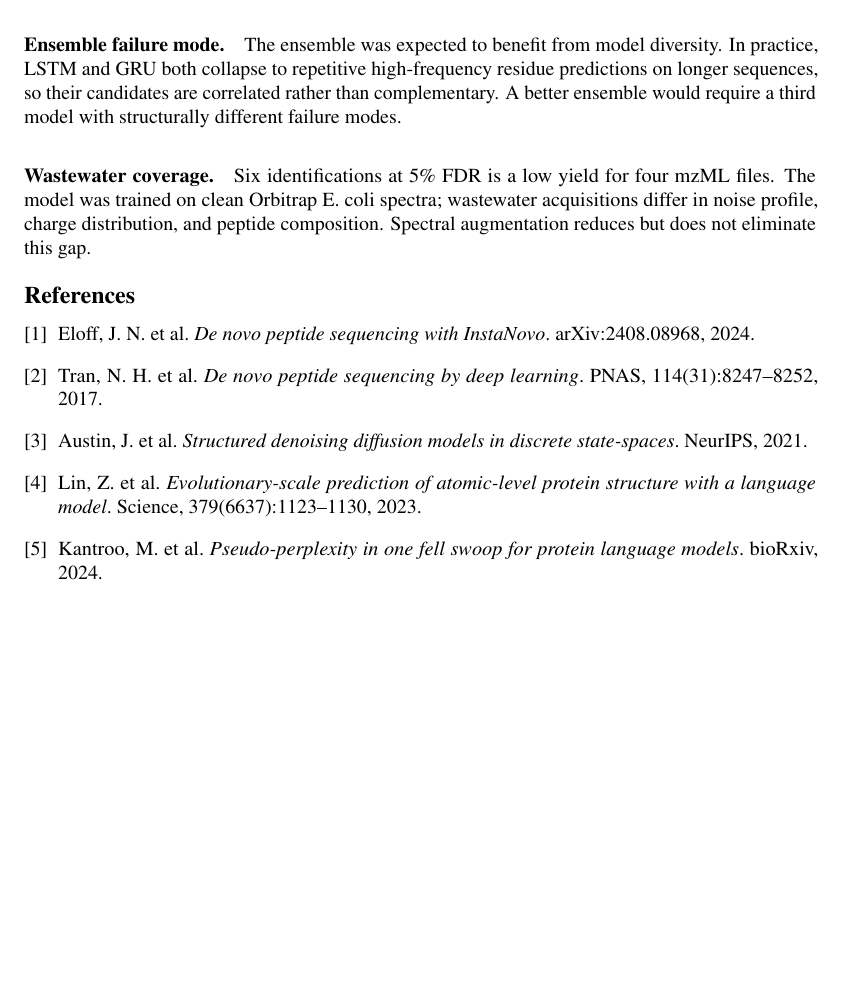
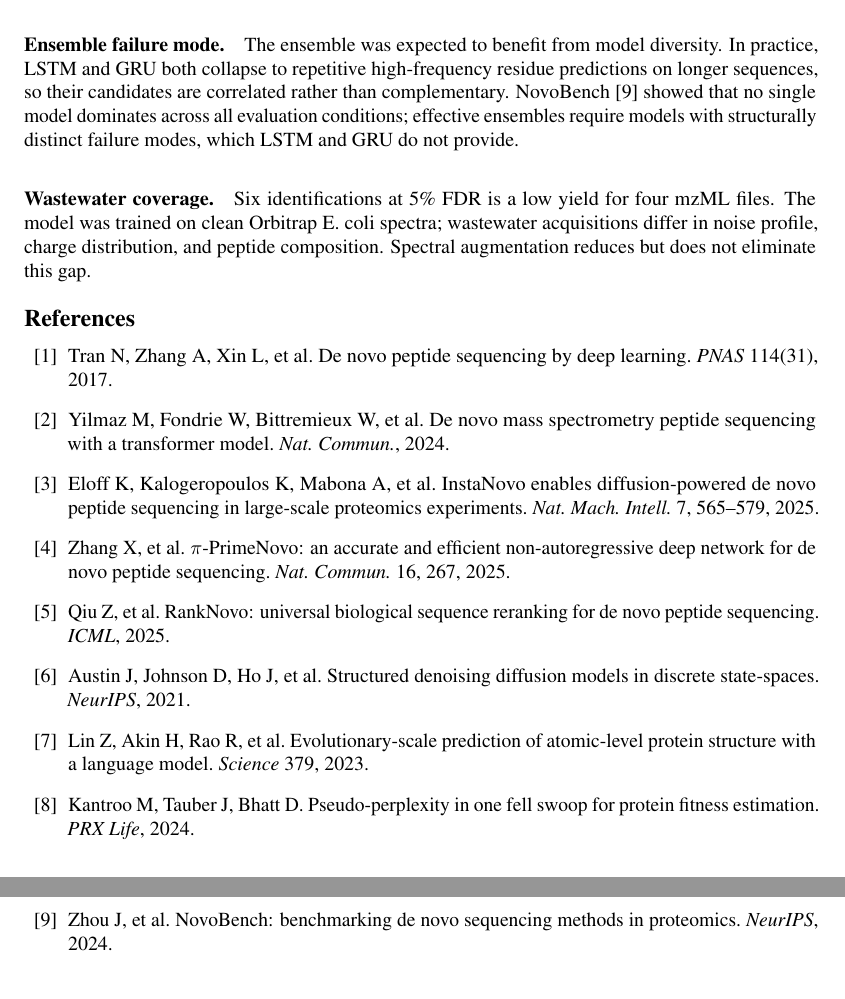
Before and after one commit to AkshayRevankarDev/peptide-diffusion, a LaTeX paper (report/checkpoint2_report.tex): part of page 6 of 6 before the commit and two parts of pages 6 and 7 of 7 after it, the two joined at a grey line, cut so that both start at the same text, the shorter picture padded with empty space. Compiled offline with pdfLaTeX.

Commit message:
fix: merge CP1 references into CP2 report, fix cite keys, add casanovo/primenovo/ranknovo/novobench citations

```diff
--- a/report/checkpoint2_report.tex
+++ b/report/checkpoint2_report.tex
@@ -330,8 +330,10 @@ the gated variant is the operationally correct comparison point.
 \paragraph{Ensemble failure mode.}
 The ensemble was expected to benefit from model diversity. In practice, LSTM and GRU
 both collapse to repetitive high-frequency residue predictions on longer sequences,
-so their candidates are correlated rather than complementary. A better ensemble
-would require a third model with structurally different failure modes.
+so their candidates are correlated rather than complementary. NovoBench~\cite{novobench}
+showed that no single model dominates across all evaluation conditions; effective
+ensembles require models with structurally distinct failure modes, which LSTM and GRU
+do not provide.
 
 \paragraph{Wastewater coverage.}
 Six identifications at 5\% FDR is a low yield for four mzML files. The model was
@@ -341,32 +343,26 @@ reduces but does not eliminate this gap.
 
 % ─────────────────────────────────────────────────────────────────────────────
 \bibliographystyle{unsrt}
-\begin{thebibliography}{9}
+\begin{thebibliography}{99}
+\small
 
-\bibitem{instanovo}
-Eloff, J.~N. et al.
-\emph{De novo peptide sequencing with InstaNovo}.
-arXiv:2408.08968, 2024.
+\bibitem{deepnovo} Tran N, Zhang A, Xin L, et al. De novo peptide sequencing by deep learning. \textit{PNAS} 114(31), 2017.
 
-\bibitem{tran2017}
-Tran, N.~H. et al.
-\emph{De novo peptide sequencing by deep learning}.
-PNAS, 114(31):8247--8252, 2017.
+\bibitem{casanovo} Yilmaz M, Fondrie W, Bittremieux W, et al. De novo mass spectrometry peptide sequencing with a transformer model. \textit{Nat.~Commun.}, 2024.
 
-\bibitem{austin2021}
-Austin, J. et al.
-\emph{Structured denoising diffusion models in discrete state-spaces}.
-NeurIPS, 2021.
+\bibitem{instanovo} Eloff K, Kalogeropoulos K, Mabona A, et al. InstaNovo enables diffusion-powered de novo peptide sequencing in large-scale proteomics experiments. \textit{Nat.~Mach.~Intell.}~7, 565--579, 2025.
 
-\bibitem{esm2}
-Lin, Z. et al.
-\emph{Evolutionary-scale prediction of atomic-level protein structure with a language model}.
-Science, 379(6637):1123--1130, 2023.
+\bibitem{primenovo} Zhang X, et al. $\pi$-PrimeNovo: an accurate and efficient non-autoregressive deep network for de novo peptide sequencing. \textit{Nat.~Commun.}~16, 267, 2025.
 
-\bibitem{kantroo2024}
-Kantroo, M. et al.
-\emph{Pseudo-perplexity in one fell swoop for protein language models}.
-bioRxiv, 2024.
+\bibitem{ranknovo} Qiu Z, et al. RankNovo: universal biological sequence reranking for de novo peptide sequencing. \textit{ICML}, 2025.
+
+\bibitem{d3pm} Austin J, Johnson D, Ho J, et al. Structured denoising diffusion models in discrete state-spaces. \textit{NeurIPS}, 2021.
+
+\bibitem{esm2} Lin Z, Akin H, Rao R, et al. Evolutionary-scale prediction of atomic-level protein structure with a language model. \textit{Science} 379, 2023.
+
+\bibitem{ofs} Kantroo M, Tauber J, Bhatt D. Pseudo-perplexity in one fell swoop for protein fitness estimation. \textit{PRX Life}, 2024.
+
+\bibitem{novobench} Zhou J, et al. NovoBench: benchmarking de novo sequencing methods in proteomics. \textit{NeurIPS}, 2024.
 
 \end{thebibliography}
 
```
Also changed, not shown: report/checkpoint2_report.pdf, report/checkpoint2_report.tex (16 more changed lines).
